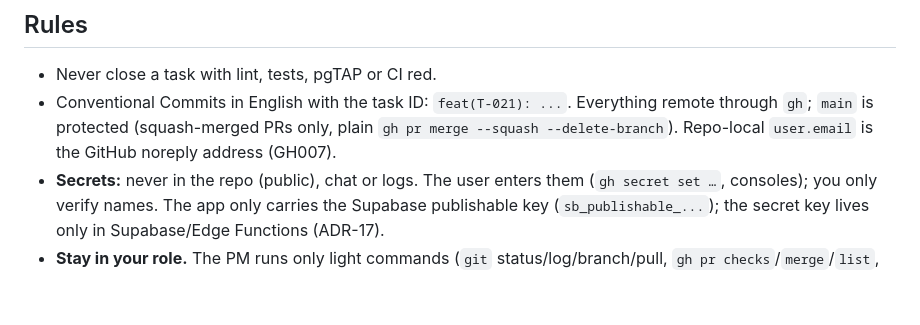
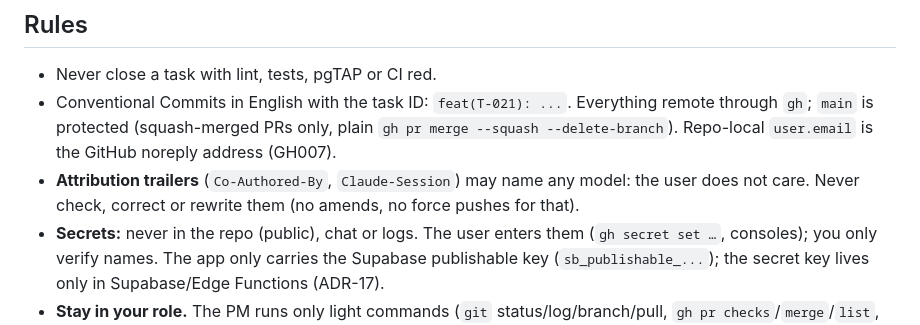
Before and after one commit to lopezjavier/AppFitness, a Markdown page: CLAUDE.md, the part around the change. Drawn GitHub-style; blank space fills up the shorter version.

Commit message:
docs(T-090): CLAUDE.md - attribution trailer model name is irrelevant
Co-Authored-By: Claude Sonnet 5.5 <noreply@anthropic.com>
Claude-Session: https://claude.ai/code/session_011fUe6tKQgoGujLVu3MepA8

```diff
--- a/CLAUDE.md
+++ b/CLAUDE.md
@@ -31,6 +31,7 @@ On conflict: this file > `planning/`.
 
 - Never close a task with lint, tests, pgTAP or CI red.
 - Conventional Commits in English with the task ID: `feat(T-021): ...`. Everything remote through `gh`; `main` is protected (squash-merged PRs only, plain `gh pr merge --squash --delete-branch`). Repo-local `user.email` is the GitHub noreply address (GH007).
+- **Attribution trailers** (`Co-Authored-By`, `Claude-Session`) may name any model: the user does not care. Never check, correct or rewrite them (no amends, no force pushes for that).
 - **Secrets:** never in the repo (public), chat or logs. The user enters them (`gh secret set …`, consoles); you only verify names. The app only carries the Supabase publishable key (`sb_publishable_...`); the secret key lives only in Supabase/Edge Functions (ADR-17).
 - **Stay in your role.** The PM runs only light commands (`git` status/log/branch/pull, `gh pr checks`/`merge`/`list`, log appends; watch CI quietly: `gh pr checks <n> --watch >/dev/null; gh pr checks <n>`). Gradle, `npx supabase` and any long or verbose command go to a subagent. The PM never edits tests or diagnoses CI logs (give the failed run ID to the developer); pr-creator only creates the PR (first commits, push, body); follow-up fix commits and pushes on an open PR, especially when the re-review is skipped, are done directly by the PM, without waking an agent. Never change agent `model:` lines (user's decision).
 - **Manual verification (ADR-27):** UI scenarios are covered by host (Robolectric) tests; the user tests by hand with `! python scripts/deliver-apk.py`. Never debug UI-automation scripts.
```
